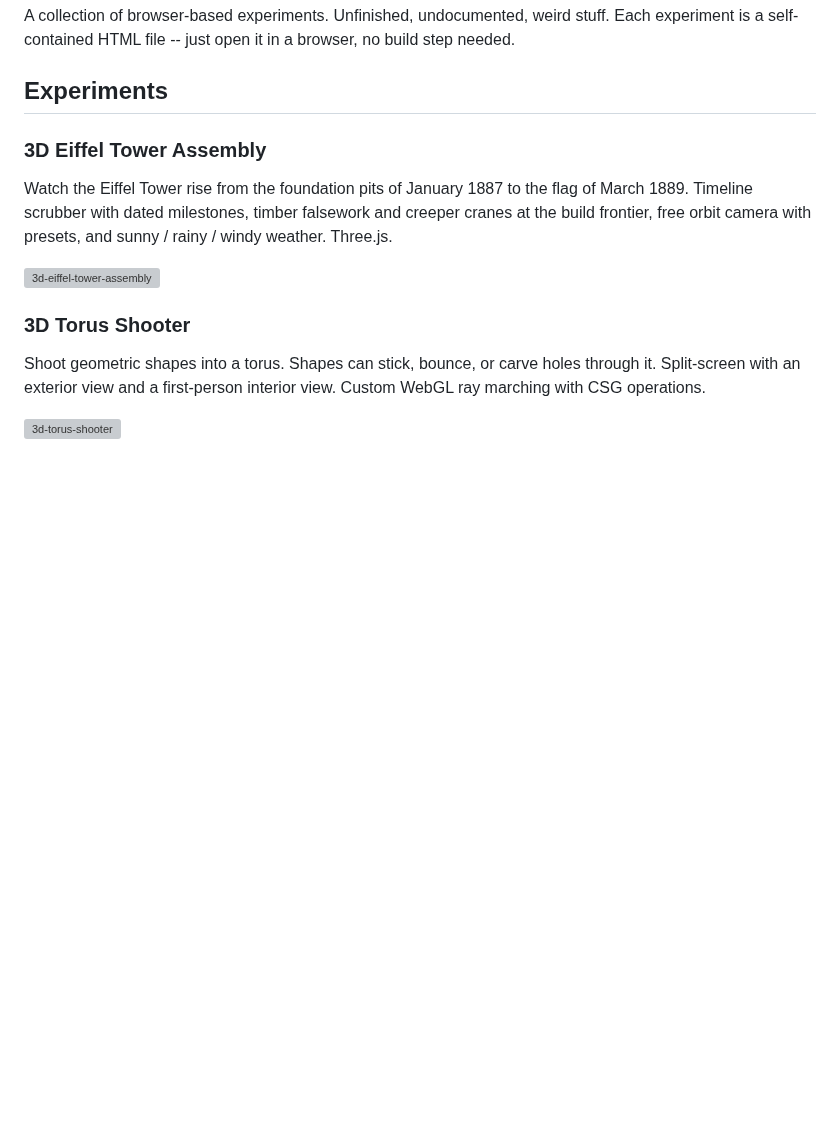
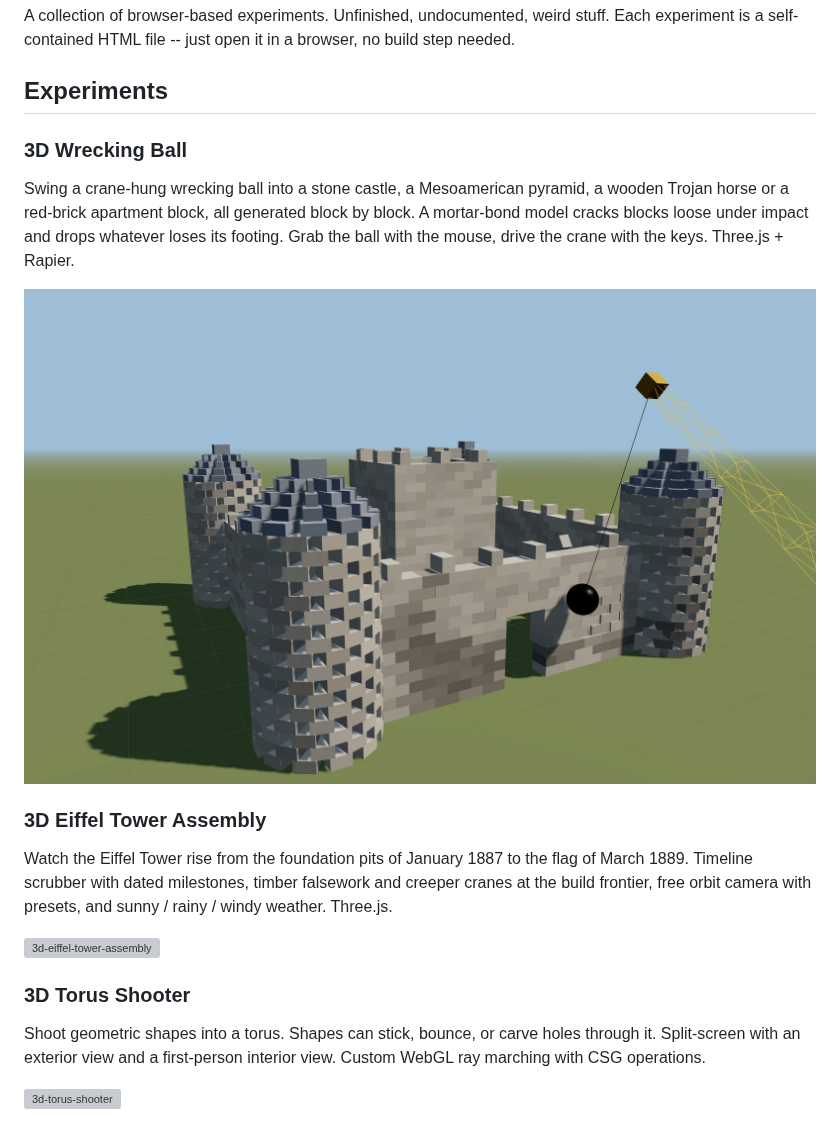
Before and after one commit to neoneye/vibe-coding-lab, a Markdown page: README.md, the part around the change. GitHub-like rendering; pictures changed too: 3d-wrecking-ball/screenshot1.jpg (added); blank space fills up the shorter version; grey boxes are pictures that could not be loaded.

```diff
--- a/README.md
+++ b/README.md
@@ -3,6 +3,12 @@
 A collection of browser-based experiments. Unfinished, undocumented, weird stuff. Each experiment is a self-contained HTML file -- just open it in a browser, no build step needed.
 
 ## Experiments
+
+### 3D Wrecking Ball
+
+Swing a crane-hung wrecking ball into a stone castle, a Mesoamerican pyramid, a wooden Trojan horse or a red-brick apartment block, all generated block by block. A mortar-bond model cracks blocks loose under impact and drops whatever loses its footing. Grab the ball with the mouse, drive the crane with the keys. Three.js + Rapier.
+
+![3d-wrecking-ball](3d-wrecking-ball/screenshot1.jpg)
 
 ### 3D Eiffel Tower Assembly
 
```
Also changed, not shown: 4 other files.
